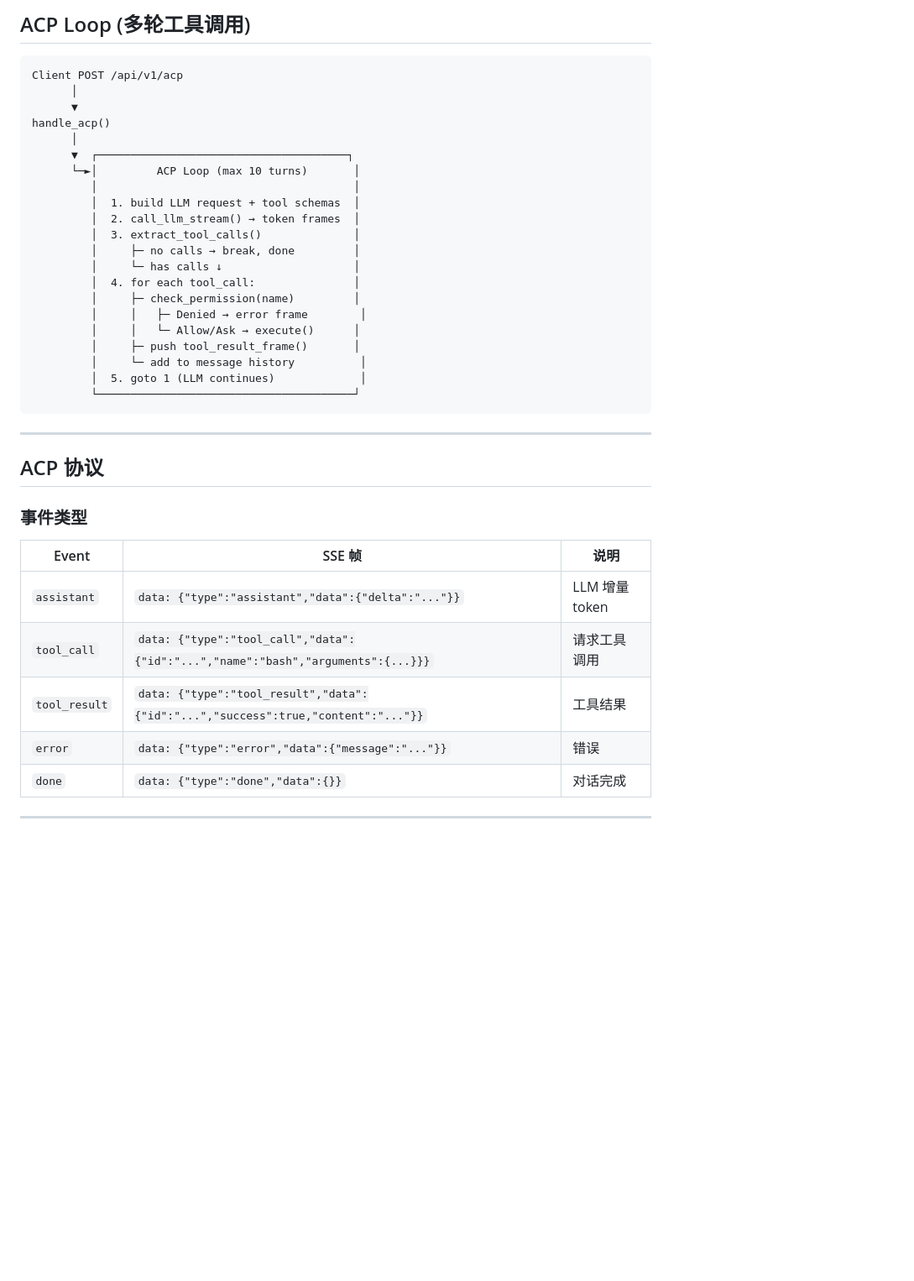
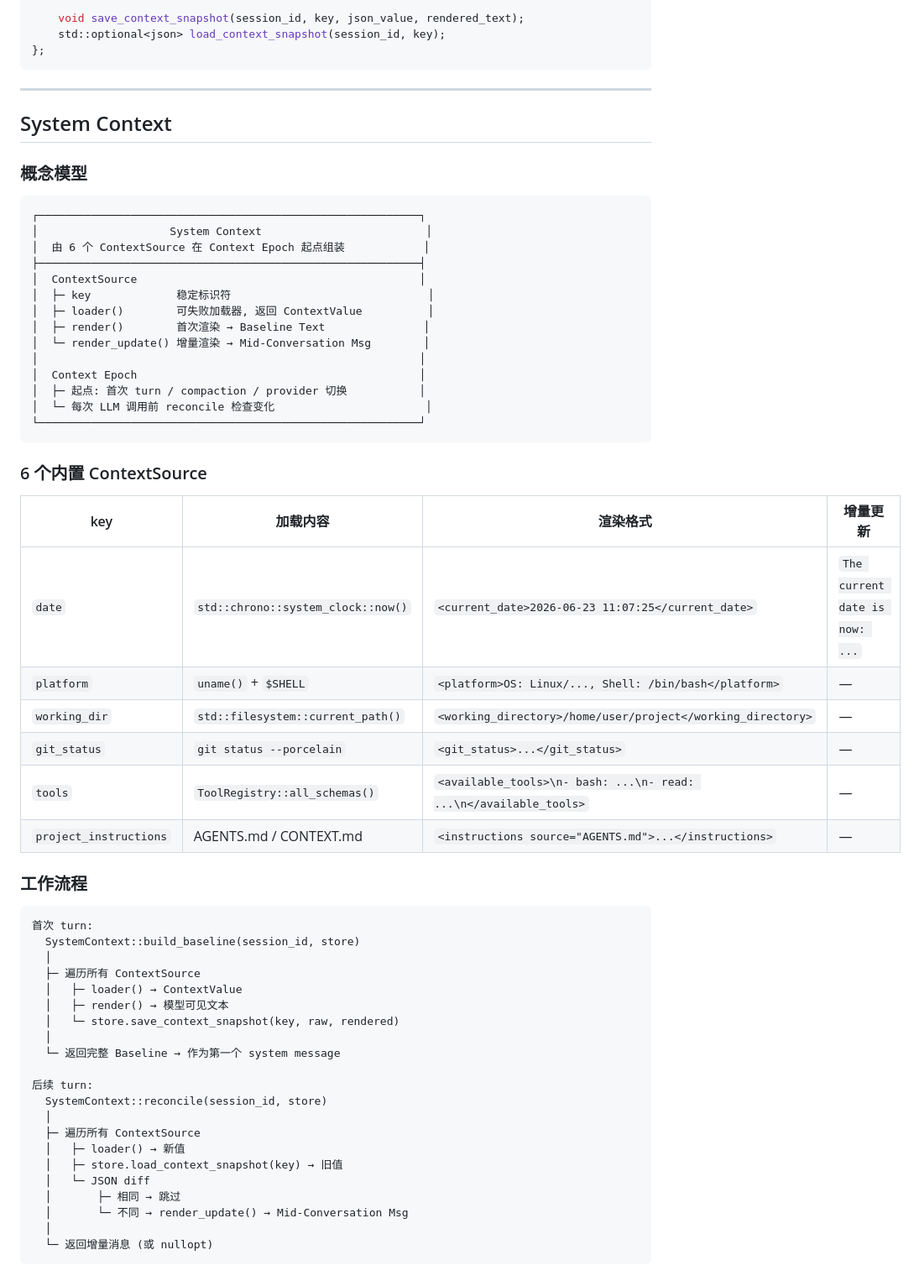
Before and after one commit to xyanrch1024/Codis, a Markdown page: ARCHITECTURE.md, the part around one of its changes. Shown at 84% size. Rendered like a GitHub page; blank space fills up the shorter version.

````diff
--- a/ARCHITECTURE.md
+++ b/ARCHITECTURE.md
@@ -122,40 +120,66 @@ ToolRegistry (线程安全)
 
-## ACP Loop (多轮工具调用)
-
-```
-Client POST /api/v1/acp
-      │
-      ▼
-handle_acp()
-      │
-      ▼  ┌──────────────────────────────────────┐
-      └─►│         ACP Loop (max 10 turns)       │
-         │                                       │
-         │  1. build LLM request + tool schemas  │
-         │  2. call_llm_stream() → token frames  │
-         │  3. extract_tool_calls()              │
-         │     ├─ no calls → break, done         │
-         │     └─ has calls ↓                    │
-         │  4. for each tool_call:               │
-         │     ├─ check_permission(name)         │
-         │     │   ├─ Denied → error frame        │
-         │     │   └─ Allow/Ask → execute()      │
-         │     ├─ push tool_result_frame()       │
-         │     └─ add to message history          │
-         │  5. goto 1 (LLM continues)             │
-         └───────────────────────────────────────┘
+    void save_context_snapshot(session_id, key, json_value, rendered_text);
+    std::optional<json> load_context_snapshot(session_id, key);
+};
 ```
 
 ---
 
-## ACP 协议
+## System Context
 
-### 事件类型
+### 概念模型
 
-| Event | SSE 帧 | 说明 |
-|-------|--------|------|
-| `assistant` | `data: {"type":"assistant","data":{"delta":"..."}}` | LLM 增量 token |
-| `tool_call` | `data: {"type":"tool_call","data":{"id":"...","name":"bash","arguments":{...}}}` | 请求工具调用 |
-| `tool_result` | `data: {"type":"tool_result","data":{"id":"...","success":true,"content":"..."}}` | 工具结果 |
-| `error` | `data: {"type":"error","data":{"message":"..."}}` | 错误 |
-| `done` | `data: {"type":"done","data":{}}` | 对话完成 |
+```
+┌──────────────────────────────────────────────────────────┐
+│                    System Context                         │
+│  由 6 个 ContextSource 在 Context Epoch 起点组装            │
+├──────────────────────────────────────────────────────────┤
+│  ContextSource                                           │
+│  ├─ key             稳定标识符                              │
+│  ├─ loader()        可失败加载器, 返回 ContextValue          │
+│  ├─ render()        首次渲染 → Baseline Text               │
+│  └─ render_update() 增量渲染 → Mid-Conversation Msg        │
+│                                                          │
+│  Context Epoch                                           │
+│  ├─ 起点: 首次 turn / compaction / provider 切换           │
+│  └─ 每次 LLM 调用前 reconcile 检查变化                       │
+└──────────────────────────────────────────────────────────┘
+```
+
+### 6 个内置 ContextSource
+
+| key | 加载内容 | 渲染格式 | 增量更新 |
+|-----|----------|----------|----------|
+| `date` | `std::chrono::system_clock::now()` | `<current_date>2026-06-23 11:07:25</current_date>` | `The current date is now: ...` |
+| `platform` | `uname()` + `$SHELL` | `<platform>OS: Linux/..., Shell: /bin/bash</platform>` | — |
+| `working_dir` | `std::filesystem::current_path()` | `<working_directory>/home/user/project</working_directory>` | — |
+| `git_status` | `git status --porcelain` | `<git_status>...</git_status>` | — |
+| `tools` | `ToolRegistry::all_schemas()` | `<available_tools>\n- bash: ...\n- read: ...\n</available_tools>` | — |
+| `project_instructions` | AGENTS.md / CONTEXT.md | `<instructions source="AGENTS.md">...</instructions>` | — |
+
+### 工作流程
+
+```
+首次 turn:
+  SystemContext::build_baseline(session_id, store)
+  │
+  ├─ 遍历所有 ContextSource
+  │   ├─ loader() → ContextValue
+  │   ├─ render() → 模型可见文本
+  │   └─ store.save_context_snapshot(key, raw, rendered)
+  │
+  └─ 返回完整 Baseline → 作为第一个 system message
+
+后续 turn:
+  SystemContext::reconcile(session_id, store)
+  │
+  ├─ 遍历所有 ContextSource
+  │   ├─ loader() → 新值
+  │   ├─ store.load_context_snapshot(key) → 旧值
+  │   └─ JSON diff
+  │       ├─ 相同 → 跳过
+  │       └─ 不同 → render_update() → Mid-Conversation Msg
+  │
+  └─ 返回增量消息 (或 nullopt)
+```
+
````
Also changed, not shown: other parts of ARCHITECTURE.md (+79 -84 lines), README.md (+2 -0 lines), opencode-cpp-design.md (+87 -83 lines).
